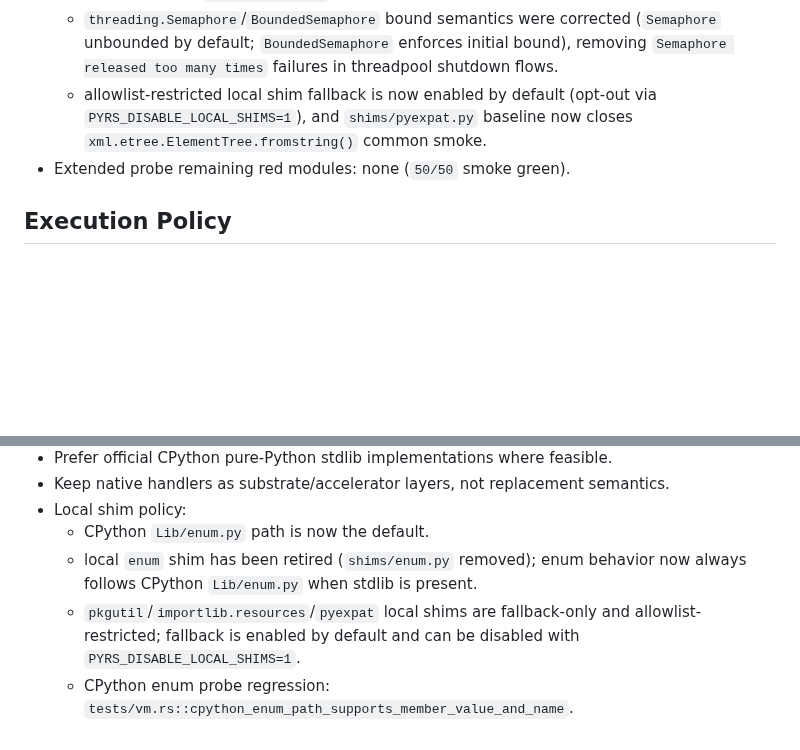
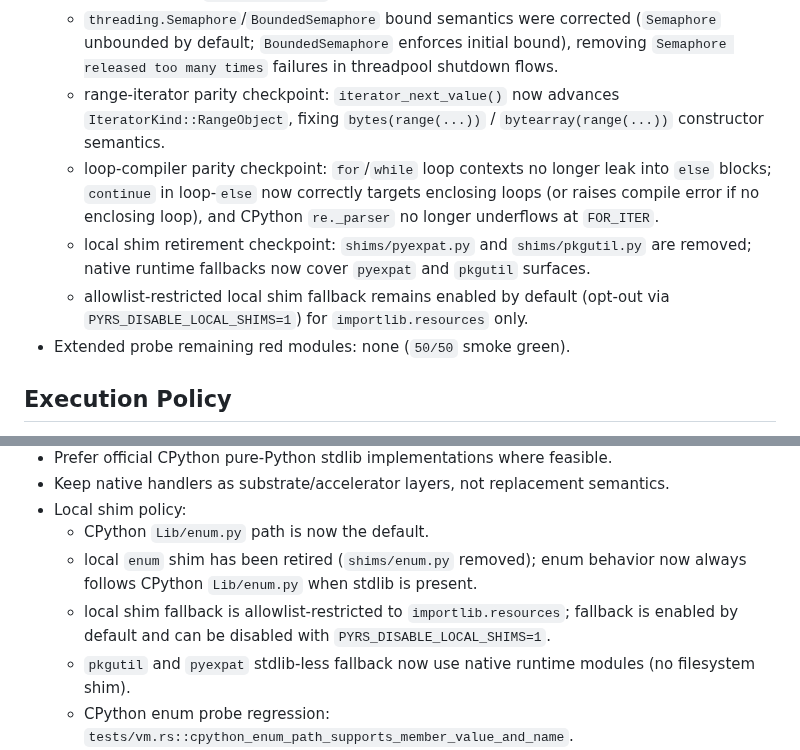
Before and after one commit to BlueBlazin/pyrs, a Markdown page: AGENTS.md, 2 parts joined by grey strips. GitHub-like rendering; blank space fills up the shorter version.

Commit message:
docs: update shim retirement and native fallback accounting

```diff
--- a/AGENTS.md
+++ b/AGENTS.md
@@ -83,7 +83,10 @@ Milestone 13 closes only when P0 blockers in `docs/PRODUCTION_READINESS.md` and
   - iterator protocol parity for native iterators now exposes `__iter__`/`__next__` where required (including `itertools.count`), unblocking `concurrent.futures` smoke path.
   - `bytes.lstrip`/`bytes.strip` native methods are now implemented (plus metadata/dispatch wiring), closing `gzip.decompress` common smoke path.
   - `threading.Semaphore`/`BoundedSemaphore` bound semantics were corrected (`Semaphore` unbounded by default; `BoundedSemaphore` enforces initial bound), removing `Semaphore released too many times` failures in threadpool shutdown flows.
-  - allowlist-restricted local shim fallback is now enabled by default (opt-out via `PYRS_DISABLE_LOCAL_SHIMS=1`), and `shims/pyexpat.py` baseline now closes `xml.etree.ElementTree.fromstring()` common smoke.
+  - range-iterator parity checkpoint: `iterator_next_value()` now advances `IteratorKind::RangeObject`, fixing `bytes(range(...))` / `bytearray(range(...))` constructor semantics.
+  - loop-compiler parity checkpoint: `for`/`while` loop contexts no longer leak into `else` blocks; `continue` in loop-`else` now correctly targets enclosing loops (or raises compile error if no enclosing loop), and CPython `re._parser` no longer underflows at `FOR_ITER`.
+  - local shim retirement checkpoint: `shims/pyexpat.py` and `shims/pkgutil.py` are removed; native runtime fallbacks now cover `pyexpat` and `pkgutil` surfaces.
+  - allowlist-restricted local shim fallback remains enabled by default (opt-out via `PYRS_DISABLE_LOCAL_SHIMS=1`) for `importlib.resources` only.
 - Extended probe remaining red modules: none (`50/50` smoke green).
 
 ## Execution Policy
@@ -99,7 +102,8 @@ Milestone 13 closes only when P0 blockers in `docs/PRODUCTION_READINESS.md` and
 - Local shim policy:
   - CPython `Lib/enum.py` path is now the default.
   - local `enum` shim has been retired (`shims/enum.py` removed); enum behavior now always follows CPython `Lib/enum.py` when stdlib is present.
-  - `pkgutil`/`importlib.resources`/`pyexpat` local shims are fallback-only and allowlist-restricted; fallback is enabled by default and can be disabled with `PYRS_DISABLE_LOCAL_SHIMS=1`.
+  - local shim fallback is allowlist-restricted to `importlib.resources`; fallback is enabled by default and can be disabled with `PYRS_DISABLE_LOCAL_SHIMS=1`.
+  - `pkgutil` and `pyexpat` stdlib-less fallback now use native runtime modules (no filesystem shim).
   - CPython enum probe regression: `tests/vm.rs::cpython_enum_path_supports_member_value_and_name`.
 - Keep docs updated in the same checkpoint as behavior changes.
 - Keep worktrees clean; commit small focused checkpoints.
```
Also changed, not shown: docs/STDLIB_EXTENDED_COMMON_USECASE_CHECKLIST.md (+2 -2 lines), docs/STUB_ACCOUNTING.md (+4 -4 lines).
